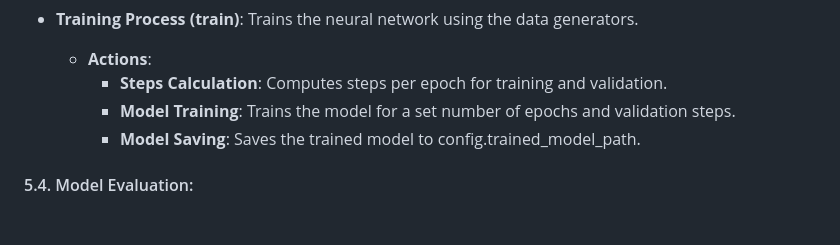
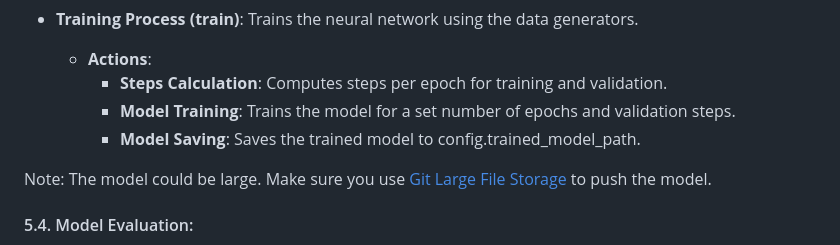
Before and after one commit to VivekaAryan/Cancer-classfiication-using-MLflow-and-DVC, a Markdown page: README.md, the part around the change. Drawn GitHub-style; blank space fills up the shorter version.

````diff
--- a/README.md
+++ b/README.md
@@ -151,6 +151,8 @@
         - __Model Training__: Trains the model for a set number of epochs and validation steps.
         - __Model Saving__: Saves the trained model to config.trained_model_path.
 
+Note: The model could be large. Make sure you use [Git Large File Storage](https://git-lfs.com/) to push the model.
+
 #### 5.4.  Model Evaluation:
 
 The ```Evaluation``` class is designed to handle the evaluation process of a trained TensorFlow model for the ```ChestCancerClassification``` project. This class includes methods to set up a validation data generator, load a trained model, evaluate the model, save the evaluation scores, and log the evaluation results into MLflow.
````
